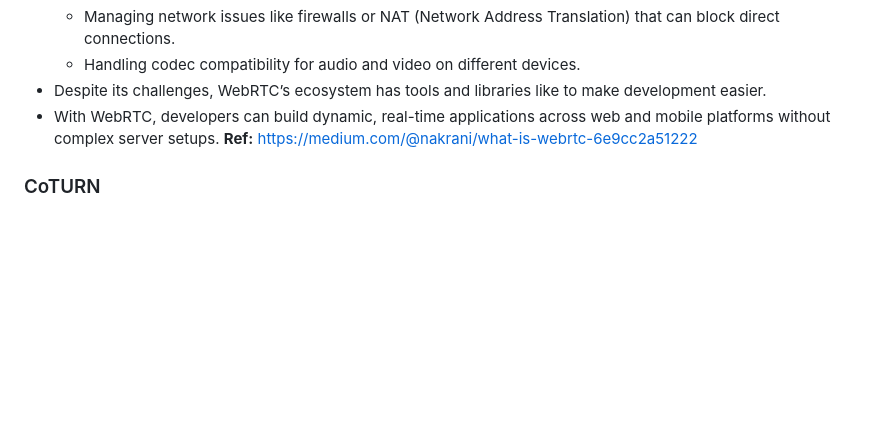
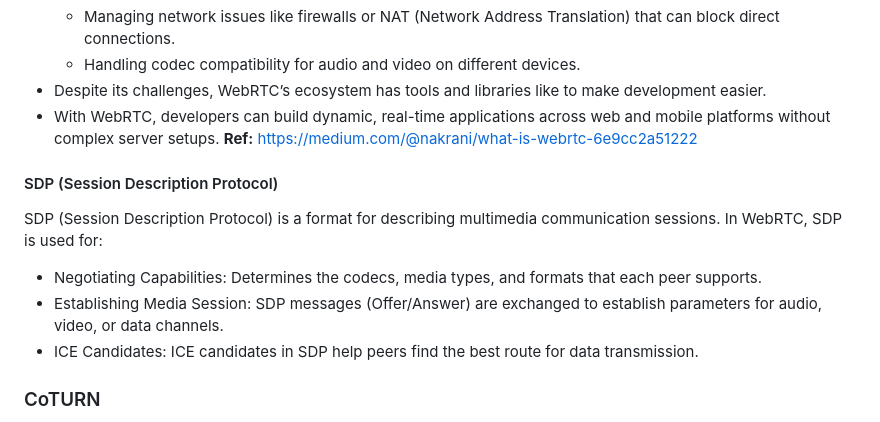
Before and after one commit to baharvand79/CN_CA_1_, a Markdown page: README.md, the part around the change. Drawn GitHub-style; blank space fills up the shorter version.

```diff
--- a/README.md
+++ b/README.md
@@ -20,6 +20,11 @@ Fatemeh (Shakiba) Baharvand
 - Despite its challenges, WebRTC’s ecosystem has tools and libraries like to make development easier.
 - With WebRTC, developers can build dynamic, real-time applications across web and mobile platforms without complex server setups.
 **Ref:** https://medium.com/@nakrani/what-is-webrtc-6e9cc2a51222
+#### SDP (Session Description Protocol)
+SDP (Session Description Protocol) is a format for describing multimedia communication sessions. In WebRTC, SDP is used for:
+- Negotiating Capabilities: Determines the codecs, media types, and formats that each peer supports.
+- Establishing Media Session: SDP messages (Offer/Answer) are exchanged to establish parameters for audio, video, or data channels.
+- ICE Candidates: ICE candidates in SDP help peers find the best route for data transmission.
 ### CoTURN
 CoTURN is an open-source server for TURN and STUN protocols. It helps clients behind firewalls connect for voice, video, and data sharing. CoTURN relays data between the client and server, making the connection appear to come from the server. This is essential for apps needing real-time communication, like WebRTC, especially when direct peer-to-peer connections aren’t possible.
 - STUN finds a device’s public IP behind a firewall. This allows direct connections between devices.
```
